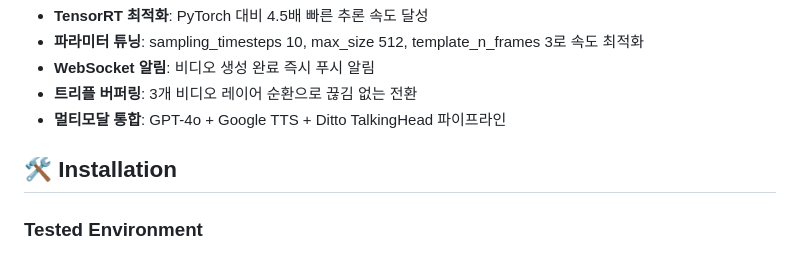
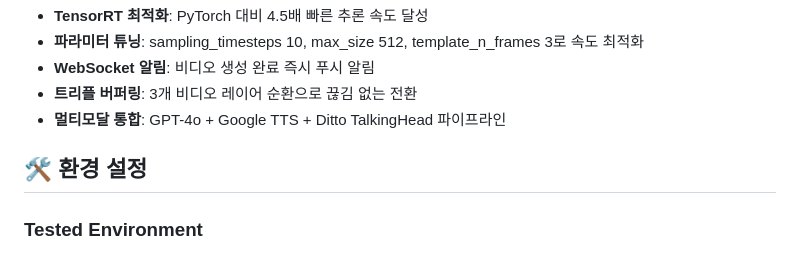
Before and after one commit to deokjani/ditto-ai-avatar, a Markdown page: README.md, the part around the change. Rendered like a GitHub page.

```diff
--- a/README.md
+++ b/README.md
@@ -28,7 +28,7 @@ Kling AI로 생성한 아바타 비디오를 기반으로 Google Cloud TTS와 Di
 - **트리플 버퍼링**: 3개 비디오 레이어 순환으로 끊김 없는 전환
 - **멀티모달 통합**: GPT-4o + Google TTS + Ditto TalkingHead 파이프라인
 
-## **🛠️ Installation**
+## **🛠️ 환경 설정**
 
 ### **Tested Environment**
 
```
